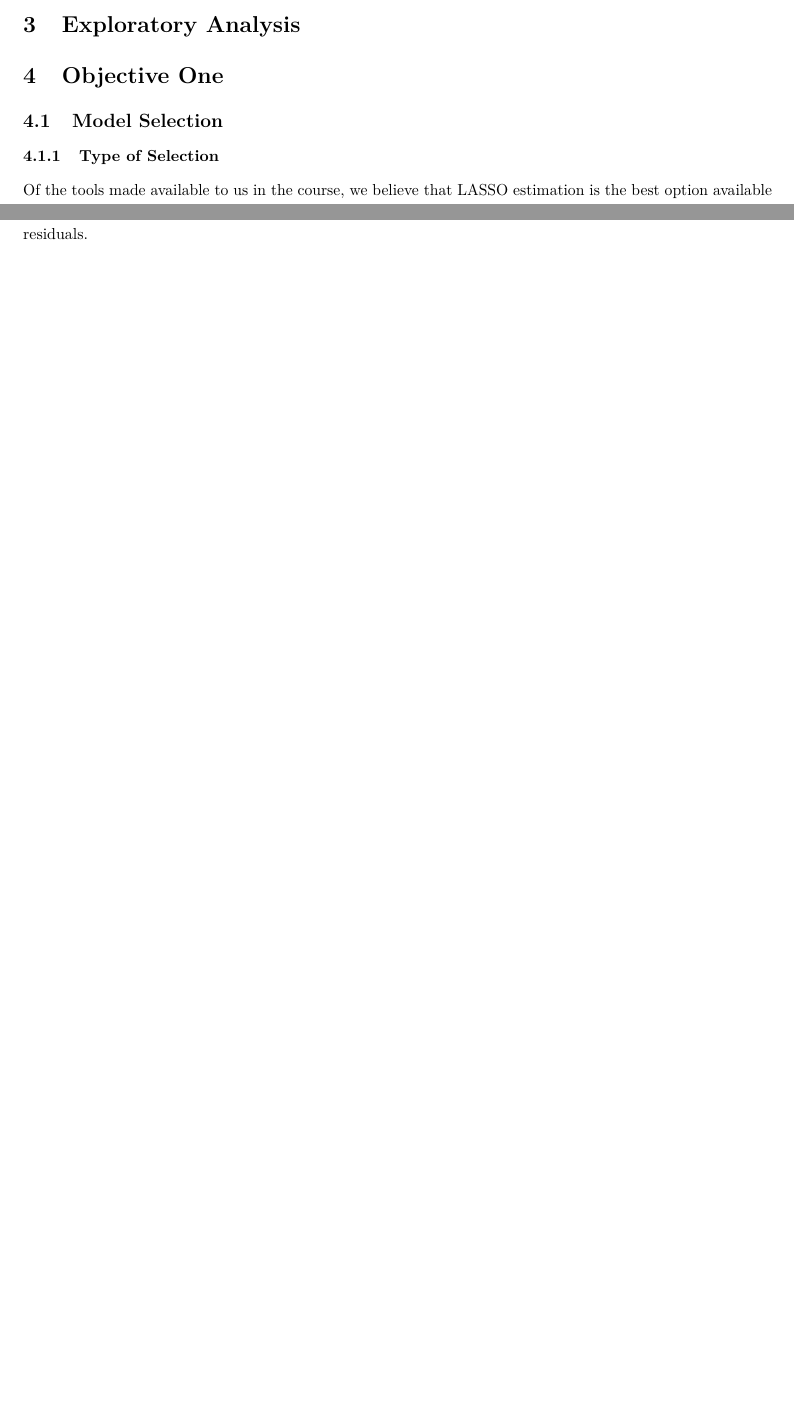
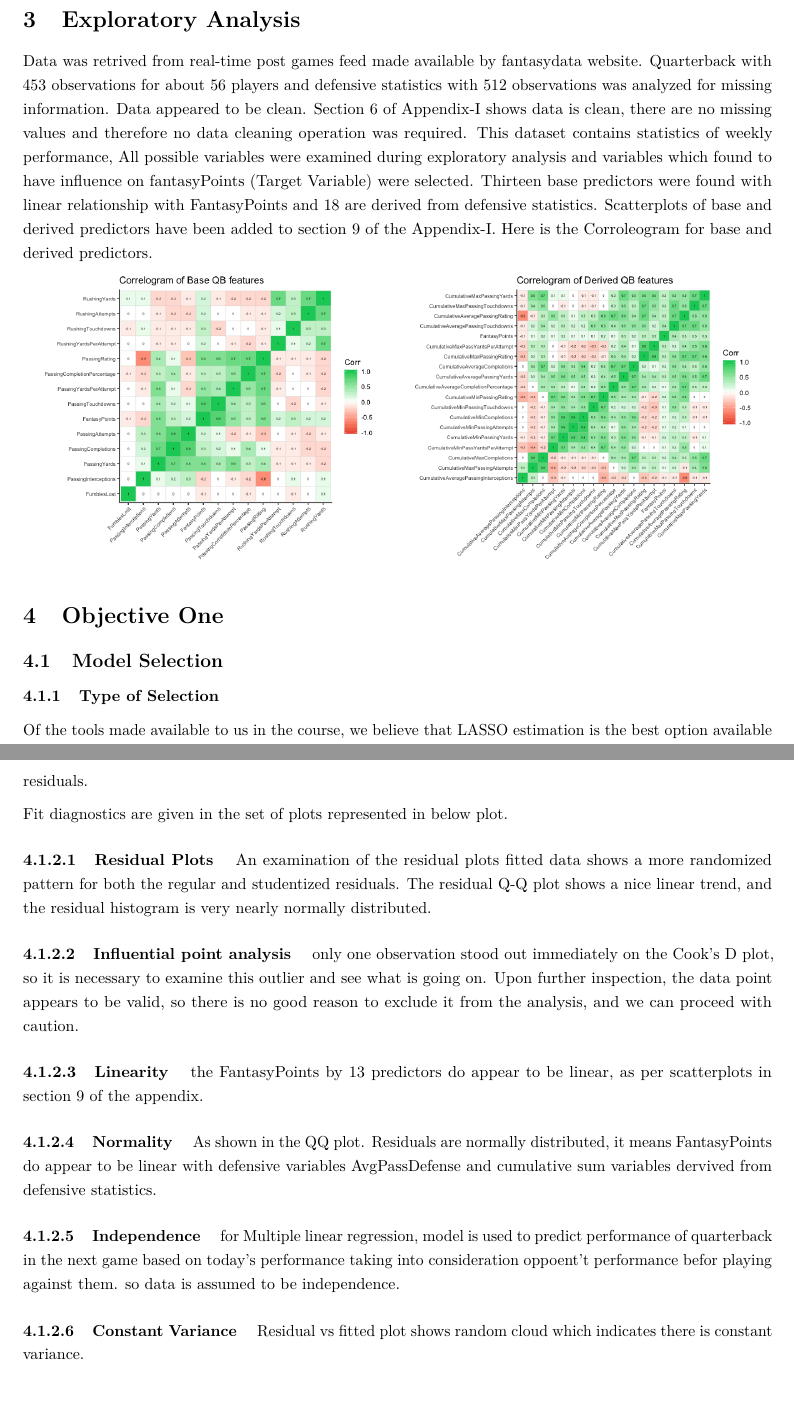
Before and after one commit to ethereum-ninja/stats_2_project_1, a LaTeX paper (Stats2ProjectPaper.tex): two parts of pages 1 and 2 of 2 before the commit and two parts of pages 2 and 3 of 4 after it, joined at a grey line, cut so that both start at the same text, the shorter picture padded with empty space. Compiled offline with pdfLaTeX.

Commit message:
squash me

```diff
--- a/Stats2ProjectPaper.tex
+++ b/Stats2ProjectPaper.tex
@@ -2,6 +2,8 @@
 \usepackage{lmodern}
 \usepackage{amssymb,amsmath}
 \usepackage{ifxetex,ifluatex}
+\usepackage{pdfpages}
+\usepackage{appendix}
 \usepackage{fixltx2e} % provides \textsubscript
 \ifnum 0\ifxetex 1\fi\ifluatex 1\fi=0 % if pdftex
   \usepackage[T1]{fontenc}
@@ -138,4 +141,11 @@ week.
 \section{Exploratory Analysis}\label{exploratory-analysis}
+
+Data was retrived from real-time post games feed made available by fantasydata website. Quarterback with 453 observations for about 56 players and defensive statistics with 512 observations was analyzed for missing information. Data appeared to be clean. Section 6 of Appendix-I shows data is clean, there are no missing values and therefore no data cleaning operation was required. This dataset contains statistics of weekly performance, All possible variables were examined during exploratory analysis and variables which found to have influence on fantasyPoints (Target Variable) were selected. Thirteen base predictors were found with linear relationship with FantasyPoints and 18 are derived from defensive statistics. Scatterplots of base and derived predictors have been added to section 9 of the Appendix-I. Here is the Corroleogram for base and derived predictors.
+
+
+\graphicspath{ {images/} }
+\includegraphics{img001.png}
+
 
 \section{Objective One}\label{objective-one}
 
@@ -165,3 +175,18 @@ capture the variation in the response. Because we are not interested in
 quantifying our uncertainty, we don't make any assumptions about the
 distribution of the residuals.
 
+Fit diagnostics are given in the set of plots represented in below plot.
+
+\paragraph{Residual Plots}
+An examination of the residual plots fitted data shows a more randomized pattern for both the regular and studentized residuals.  The residual Q-Q plot shows a nice linear trend, and the residual histogram is very nearly normally distributed.
+\paragraph{Influential point analysis}
+only one observation stood out immediately on the Cook’s D plot, so it is necessary to examine this outlier and see what is going on.  Upon further inspection, the data point appears to be valid, so there is no good reason to exclude it from the analysis, and we can proceed with caution.
+\paragraph{Linearity}
+the FantasyPoints by 13 predictors do appear to be linear, as per scatterplots in section 9 of the appendix.
+\paragraph{Normality}
+As shown in the QQ plot. Residuals are normally distributed, it means FantasyPoints do appear to be linear with defensive variables AvgPassDefense and cumulative sum variables dervived from defensive statistics.
+\paragraph{Independence}
+for Multiple linear regression, model is used to predict performance of quarterback in the next game based on today's performance taking into consideration
+oppoent't performance befor playing against them. so data is assumed to be independence.
+\paragraph{Constant Variance}
+Residual vs fitted plot shows random cloud which indicates there is constant variance.
```
Also changed, not shown: images/img001.png (added), images/img002.png (added), Stats2ProjectPaper.tex (12 more changed lines), 17 other files.
